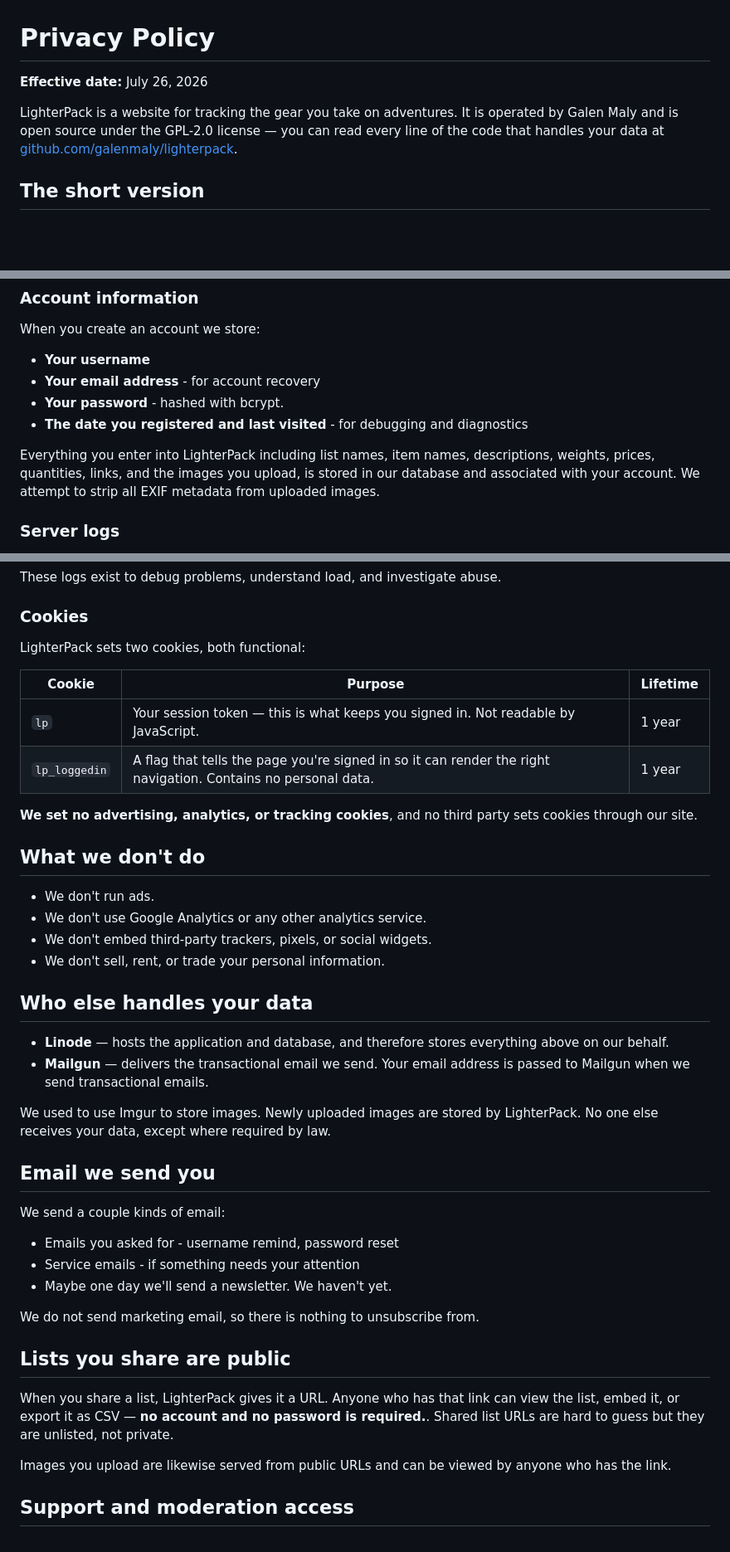
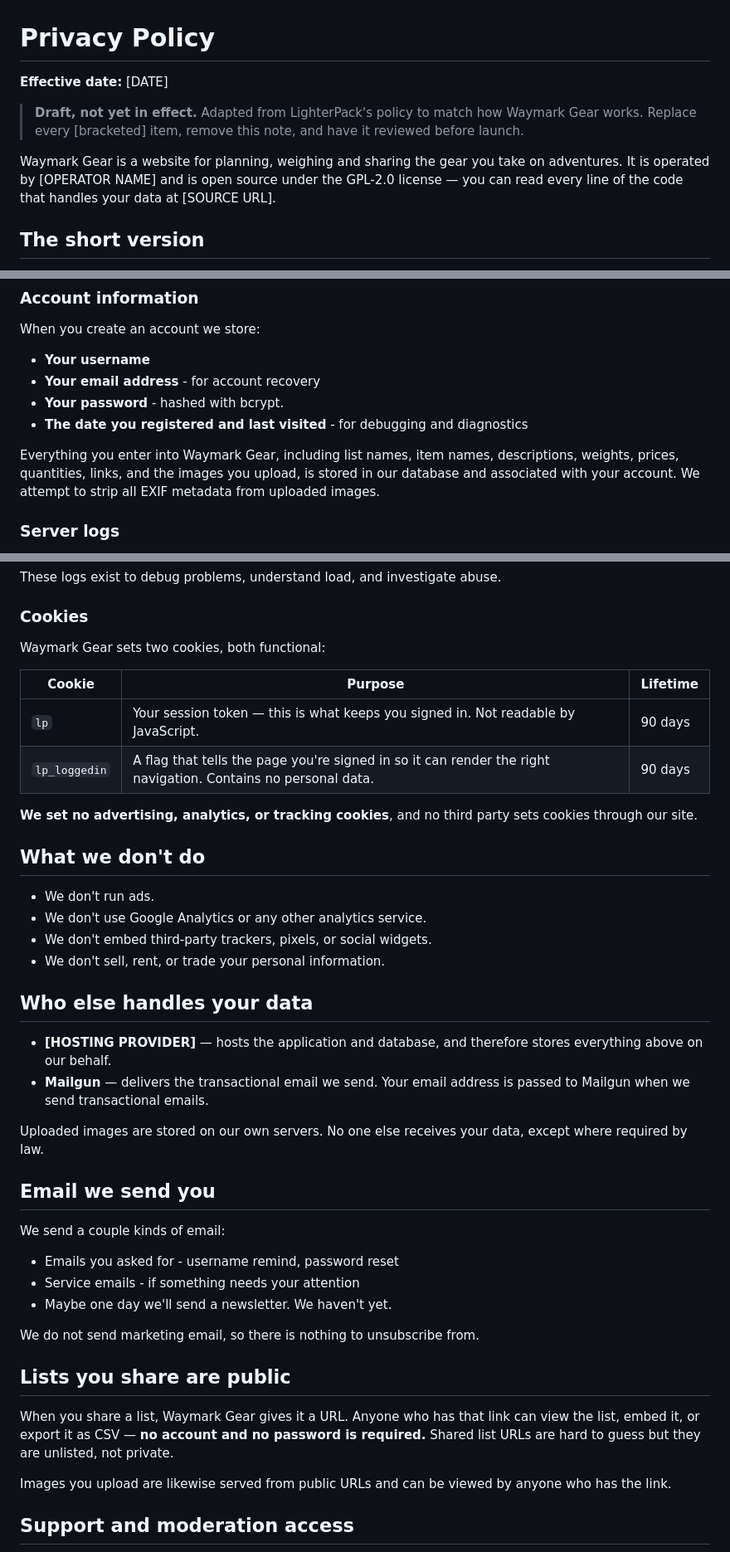
Before and after one commit to digitalresidue/waymark-gear, a Markdown page: PRIVACY.md, 3 parts joined by grey strips. Shown at 83% size. GitHub-like rendering; blank space fills up the shorter version.

```diff
--- a/PRIVACY.md
+++ b/PRIVACY.md
@@ -1,11 +1,15 @@
 # Privacy Policy
 
-**Effective date:** July 26, 2026
+**Effective date:** [DATE]
 
-LighterPack is a website for tracking the gear you take on adventures. It is
-operated by Galen Maly and is open source under the GPL-2.0 license — you can
-read every line of the code that handles your data at
-[github.com/galenmaly/lighterpack](https://github.com/galenmaly/lighterpack).
+> **Draft, not yet in effect.** Adapted from LighterPack's policy to match how
+> Waymark Gear works. Replace every [bracketed] item, remove this note, and have
+> it reviewed before launch.
+
+Waymark Gear is a website for planning, weighing and sharing the gear you take
+on adventures. It is operated by [OPERATOR NAME] and is open source under the
+GPL-2.0 license — you can read every line of the code that handles your data at
+[SOURCE URL].
 
 ## The short version
 
@@ -28,7 +32,7 @@ When you create an account we store:
 - **Your password** - hashed with bcrypt.
 - **The date you registered and last visited** - for debugging and diagnostics
 
-Everything you enter into LighterPack including list names, item names, descriptions,
+Everything you enter into Waymark Gear, including list names, item names, descriptions,
 weights, prices, quantities, links, and the images you upload, is stored in our
 database and associated with your account. We attempt to strip all EXIF metadata from uploaded images.
 
@@ -47,12 +51,12 @@ These logs exist to debug problems, understand load, and investigate abuse.
 
 ### Cookies
 
-LighterPack sets two cookies, both functional:
+Waymark Gear sets two cookies, both functional:
 
 | Cookie | Purpose | Lifetime |
 | --- | --- | --- |
-| `lp` | Your session token — this is what keeps you signed in. Not readable by JavaScript. | 1 year |
-| `lp_loggedin` | A flag that tells the page you're signed in so it can render the right navigation. Contains no personal data. | 1 year |
+| `lp` | Your session token — this is what keeps you signed in. Not readable by JavaScript. | 90 days |
+| `lp_loggedin` | A flag that tells the page you're signed in so it can render the right navigation. Contains no personal data. | 90 days |
 
 **We set no advertising, analytics, or tracking cookies**, and no third party
 sets cookies through our site.
@@ -66,12 +70,12 @@ sets cookies through our site.
 
 ## Who else handles your data
 
-- **Linode** — hosts the application and database, and
+- **[HOSTING PROVIDER]** — hosts the application and database, and
   therefore stores everything above on our behalf.
 - **Mailgun** — delivers the transactional email we
   send. Your email address is passed to Mailgun when we send transactional emails.
 
-We used to use Imgur to store images. Newly uploaded images are stored by LighterPack.
+Uploaded images are stored on our own servers.
 No one else receives your data, except where required by law.
 
 ## Email we send you
@@ -85,9 +89,9 @@ We do not send marketing email, so there is nothing to unsubscribe from.
 
 ## Lists you share are public
 
-When you share a list, LighterPack gives it a URL. Anyone who has
+When you share a list, Waymark Gear gives it a URL. Anyone who has
 that link can view the list, embed it, or export it as CSV — **no account and no
-password is required.**. Shared list URLs are hard to guess but they are unlisted, not private.
+password is required.** Shared list URLs are hard to guess but they are unlisted, not private.
 
 Images you upload are likewise served from public URLs and can be viewed by
 anyone who has the link.
```
Also changed, not shown: other parts of PRIVACY.md (+2 -2 lines), TERMS.md (+25 -20 lines).
